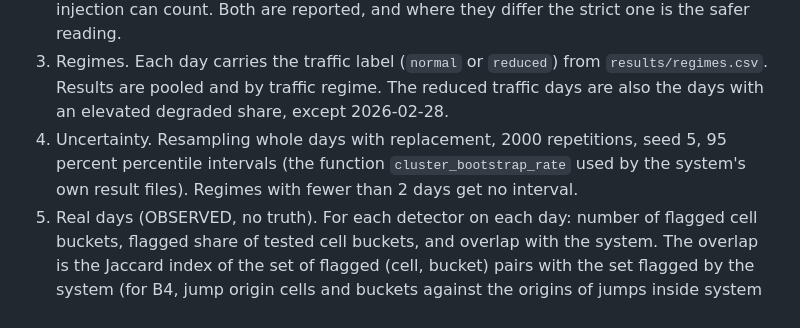
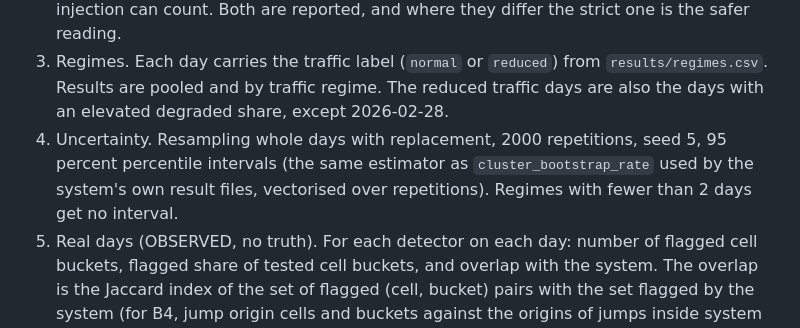
Before and after one commit to hudasol/tashwish, a Markdown page: docs/BASELINES.md, the part around the change. GitHub-like rendering.

Commit message:
Baselines specification: state that the bootstrap is the same estimator, vectorised
The results generator resamples days with array operations instead of calling the loop based function, to keep generation fast. Estimator, repetitions and seed are as written; no baseline constant changed.

```diff
--- a/docs/BASELINES.md
+++ b/docs/BASELINES.md
@@ -94,7 +94,7 @@ times the reported speed, and a cluster of at least 3 aircraft.
 3. Regimes. Each day carries the traffic label (`normal` or `reduced`) from `results/regimes.csv`. Results are pooled and
    by traffic regime. The reduced traffic days are also the days with an elevated degraded share, except 2026-02-28.
 4. Uncertainty. Resampling whole days with replacement, 2000 repetitions, seed 5, 95 percent percentile intervals (the
-   function `cluster_bootstrap_rate` used by the system's own result files). Regimes with fewer than 2 days get no interval.
+   same estimator as `cluster_bootstrap_rate` used by the system's own result files, vectorised over repetitions). Regimes with fewer than 2 days get no interval.
 5. Real days (OBSERVED, no truth). For each detector on each day: number of flagged cell buckets, flagged share of tested
    cell buckets, and overlap with the system. The overlap is the Jaccard index of the set of flagged (cell, bucket) pairs
    with the set flagged by the system (for B4, jump origin cells and buckets against the origins of jumps inside system
```
